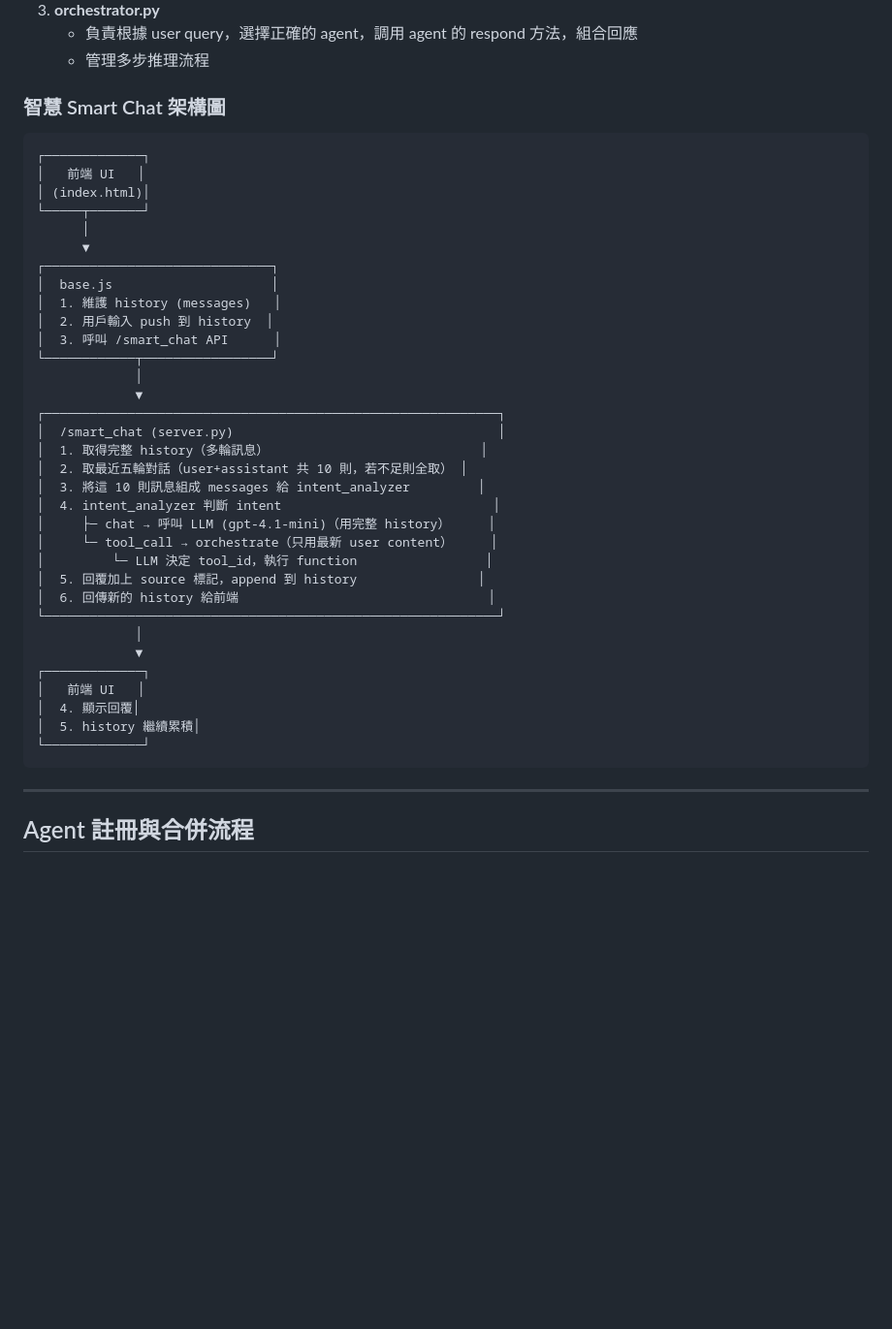
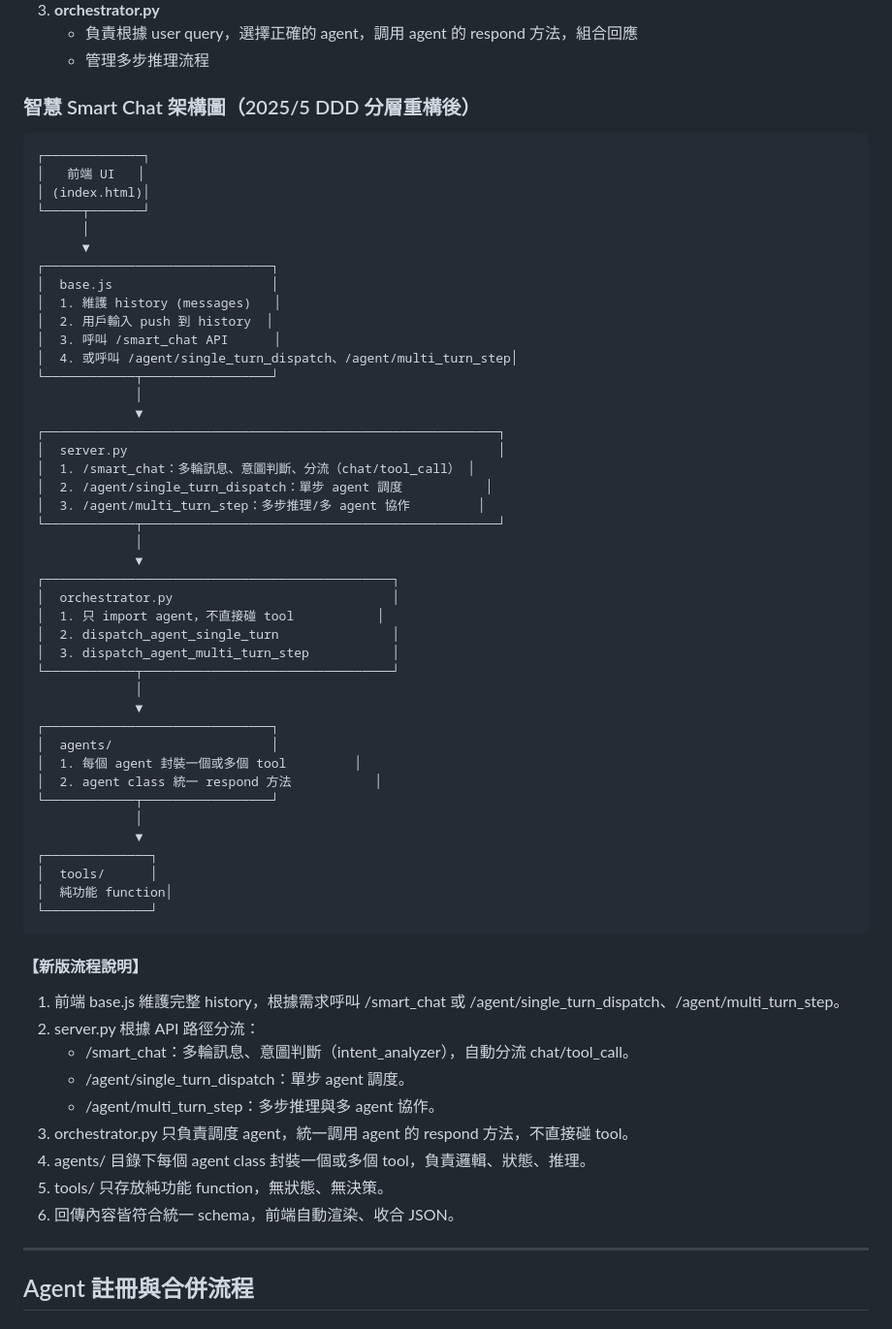
Before and after one commit to Youngger9765/mcp_test, a Markdown page: README.md, the part around the change. Shown at 97% size. Drawn GitHub-style; blank space fills up the shorter version.

Commit message:
update reademe

````diff
--- a/README.md
+++ b/README.md
@@ -46,7 +46,7 @@
    - 負責根據 user query，選擇正確的 agent，調用 agent 的 respond 方法，組合回應
    - 管理多步推理流程
 
-### 智慧 Smart Chat 架構圖
+### 智慧 Smart Chat 架構圖（2025/5 DDD 分層重構後）
 
 ```
 ┌─────────────┐
@@ -60,29 +60,49 @@
 │  1. 維護 history (messages)   │
 │  2. 用戶輸入 push 到 history  │
 │  3. 呼叫 /smart_chat API      │
+│  4. 或呼叫 /agent/single_turn_dispatch、/agent/multi_turn_step│
 └────────────┬─────────────────┘
              │
              ▼
 ┌────────────────────────────────────────────────────────────┐
-│  /smart_chat (server.py)                                   │
-│  1. 取得完整 history（多輪訊息）                            │
-│  2. 取最近五輪對話（user+assistant 共 10 則，若不足則全取） │
-│  3. 將這 10 則訊息組成 messages 給 intent_analyzer         │
-│  4. intent_analyzer 判斷 intent                            │
-│     ├─ chat → 呼叫 LLM (gpt-4.1-mini)（用完整 history）     │
-│     └─ tool_call → orchestrate（只用最新 user content）     │
-│         └─ LLM 決定 tool_id，執行 function                 │
-│  5. 回覆加上 source 標記，append 到 history                │
-│  6. 回傳新的 history 給前端                                 │
-└────────────────────────────────────────────────────────────┘
+│  server.py                                                 │
+│  1. /smart_chat：多輪訊息、意圖判斷、分流（chat/tool_call） │
+│  2. /agent/single_turn_dispatch：單步 agent 調度           │
+│  3. /agent/multi_turn_step：多步推理/多 agent 協作         │
+└────────────┬───────────────────────────────────────────────┘
              │
              ▼
-┌─────────────┐
-│   前端 UI   │
-│  4. 顯示回覆│
-│  5. history 繼續累積│
-└─────────────┘
+┌──────────────────────────────────────────────┐
+│  orchestrator.py                             │
+│  1. 只 import agent，不直接碰 tool           │
+│  2. dispatch_agent_single_turn               │
+│  3. dispatch_agent_multi_turn_step           │
+└────────────┬─────────────────────────────────┘
+             │
+             ▼
+┌──────────────────────────────┐
+│  agents/                     │
+│  1. 每個 agent 封裝一個或多個 tool         │
+│  2. agent class 統一 respond 方法           │
+└────────────┬─────────────────┘
+             │
+             ▼
+┌──────────────┐
+│  tools/      │
+│  純功能 function│
+└──────────────┘
 ```
+
+#### 【新版流程說明】
+1. 前端 base.js 維護完整 history，根據需求呼叫 /smart_chat 或 /agent/single_turn_dispatch、/agent/multi_turn_step。
+2. server.py 根據 API 路徑分流：
+   - /smart_chat：多輪訊息、意圖判斷（intent_analyzer），自動分流 chat/tool_call。
+   - /agent/single_turn_dispatch：單步 agent 調度。
+   - /agent/multi_turn_step：多步推理與多 agent 協作。
+3. orchestrator.py 只負責調度 agent，統一調用 agent 的 respond 方法，不直接碰 tool。
+4. agents/ 目錄下每個 agent class 封裝一個或多個 tool，負責邏輯、狀態、推理。
+5. tools/ 只存放純功能 function，無狀態、無決策。
+6. 回傳內容皆符合統一 schema，前端自動渲染、收合 JSON。
 
 ---
 
````
